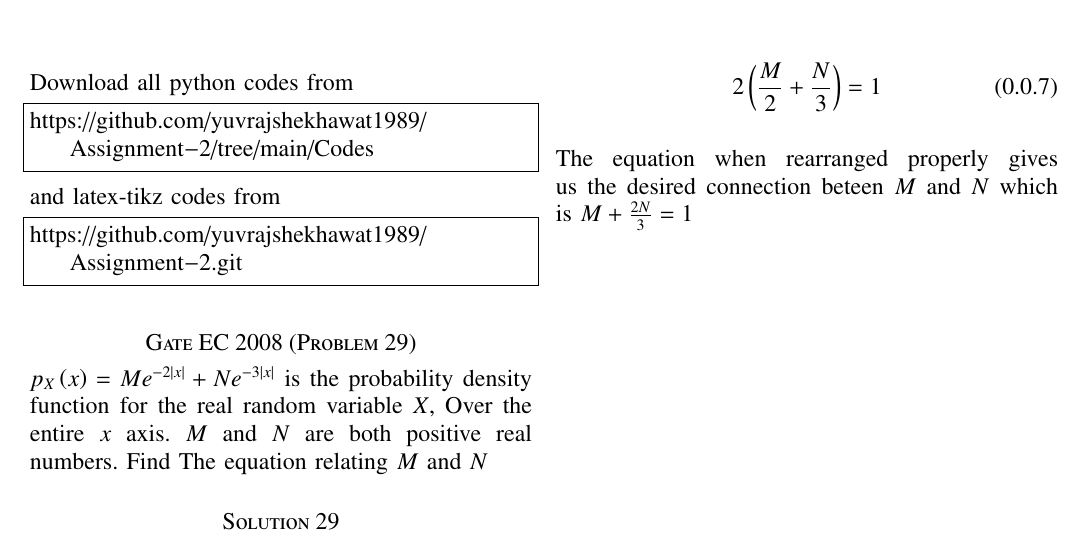
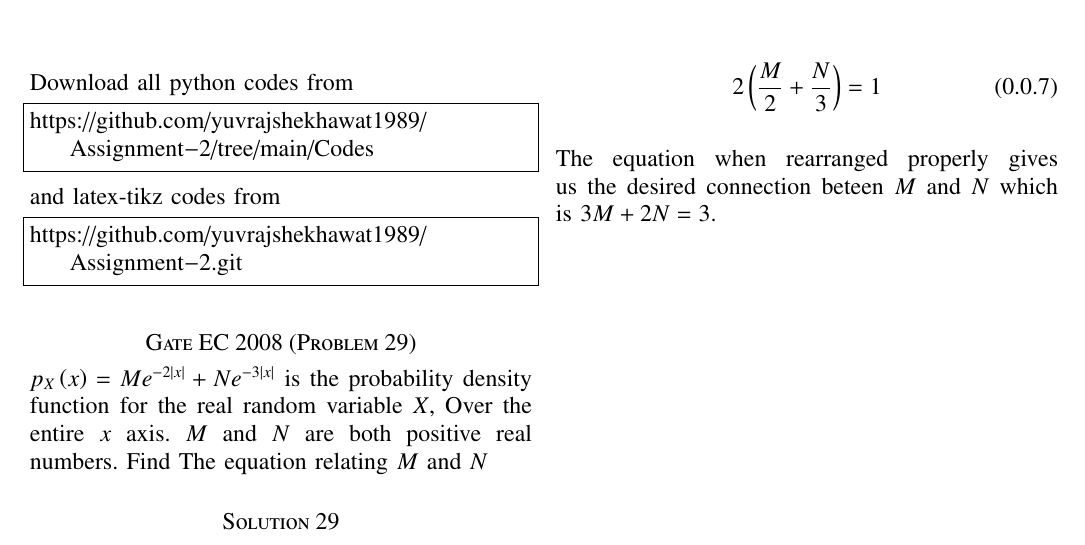
Before and after one commit to yuvrajshekhawat1989/Assignment-2, a LaTeX problem sheet (Assignment-2.tex): part of the page, cut so that both start at the same text. Compiled offline with pdfLaTeX.

Commit message:
Update Assignment-2.tex

```diff
--- a/Assignment-2.tex
+++ b/Assignment-2.tex
@@ -169,5 +169,5 @@ The integral of probability density function over the continuous random variable
 \end{align}
 \break{}
 The equation when rearranged properly gives us the desired connection beteen $M$ and $N$ which is
-$M+\frac{2N}{3}=1$
+$3M+2N=3$.
 \end{document}
```
